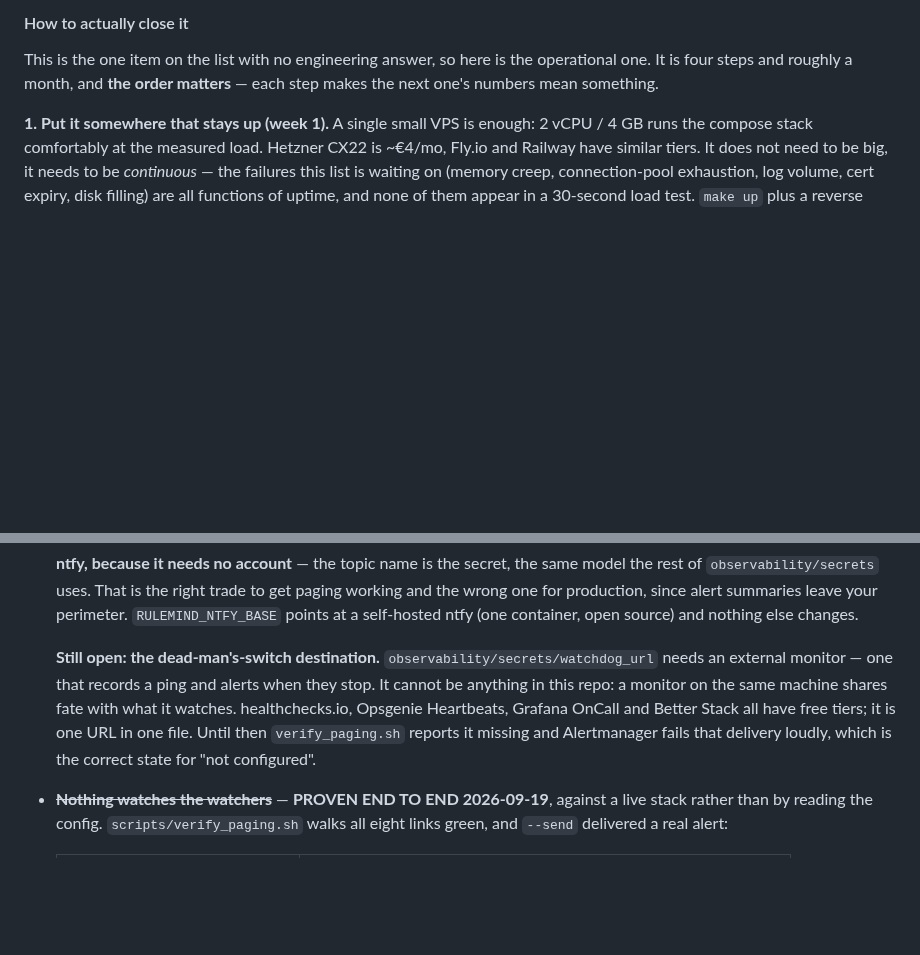
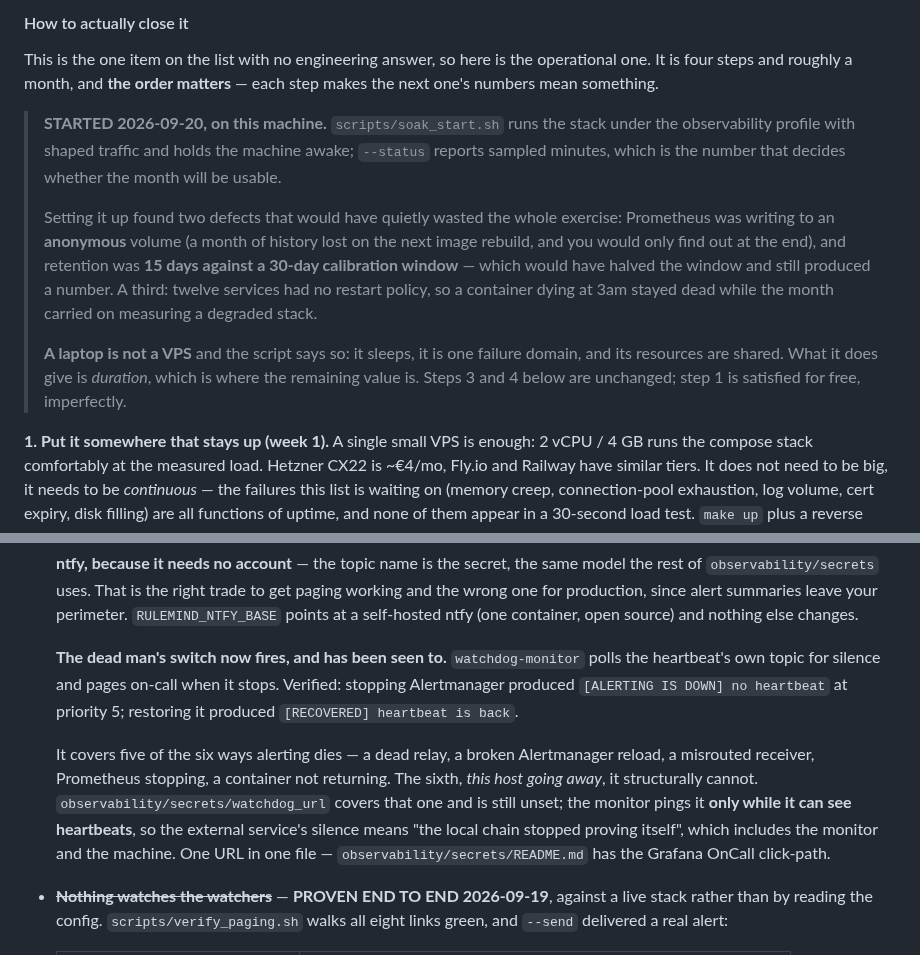
Before and after one commit to tanmayiift/rulemind-ai, a Markdown page: docs/PRODUCTION-READINESS.md, 2 parts joined by grey strips. Drawn GitHub-style; blank space fills up the shorter version.

Commit message:
docs: the month has started, and the dead man's switch fires [skip ci]
Co-Authored-By: Claude Opus 5 <noreply@anthropic.com>

```diff
--- a/docs/PRODUCTION-READINESS.md
+++ b/docs/PRODUCTION-READINESS.md
@@ -250,6 +250,21 @@ Nobody has run this against real users. That part cannot be closed from here.
 This is the one item on the list with no engineering answer, so here is the operational one. It
 is four steps and roughly a month, and **the order matters** — each step makes the next one's
 numbers mean something.
+
+> **STARTED 2026-09-20, on this machine.** `scripts/soak_start.sh` runs the stack under the
+> observability profile with shaped traffic and holds the machine awake; `--status` reports
+> sampled minutes, which is the number that decides whether the month will be usable.
+>
+> Setting it up found two defects that would have quietly wasted the whole exercise: Prometheus
+> was writing to an **anonymous** volume (a month of history lost on the next image rebuild, and
+> you would only find out at the end), and retention was **15 days against a 30-day calibration
+> window** — which would have halved the window and still produced a number. A third: twelve
+> services had no restart policy, so a container dying at 3am stayed dead while the month carried
+> on measuring a degraded stack.
+>
+> **A laptop is not a VPS** and the script says so: it sleeps, it is one failure domain, and its
+> resources are shared. What it does give is *duration*, which is where the remaining value is.
+> Steps 3 and 4 below are unchanged; step 1 is satisfied for free, imperfectly.
 
 **1. Put it somewhere that stays up (week 1).** A single small VPS is enough: 2 vCPU / 4 GB runs
 the compose stack comfortably at the measured load. Hetzner CX22 is ~€4/mo, Fly.io and Railway
@@ -514,12 +529,18 @@ hardware is a gate that gets disabled.
   one for production, since alert summaries leave your perimeter. `RULEMIND_NTFY_BASE` points at
   a self-hosted ntfy (one container, open source) and nothing else changes.
 
-  **Still open: the dead-man's-switch destination.** `observability/secrets/watchdog_url` needs
-  an external monitor — one that records a ping and alerts when they stop. It cannot be anything
-  in this repo: a monitor on the same machine shares fate with what it watches. healthchecks.io,
-  Opsgenie Heartbeats, Grafana OnCall and Better Stack all have free tiers; it is one URL in one
-  file. Until then `verify_paging.sh` reports it missing and Alertmanager fails that delivery
-  loudly, which is the correct state for "not configured".
+  **The dead man's switch now fires, and has been seen to.** `watchdog-monitor` polls the
+  heartbeat's own topic for silence and pages on-call when it stops. Verified: stopping
+  Alertmanager produced `[ALERTING IS DOWN] no heartbeat` at priority 5; restoring it produced
+  `[RECOVERED] heartbeat is back`.
+
+  It covers five of the six ways alerting dies — a dead relay, a broken Alertmanager reload, a
+  misrouted receiver, Prometheus stopping, a container not returning. The sixth, *this host going
+  away*, it structurally cannot. `observability/secrets/watchdog_url` covers that one and is
+  still unset; the monitor pings it **only while it can see heartbeats**, so the external
+  service's silence means "the local chain stopped proving itself", which includes the monitor
+  and the machine. One URL in one file — `observability/secrets/README.md` has the Grafana OnCall
+  click-path.
 
 - ~~**Nothing watches the watchers**~~ — **PROVEN END TO END 2026-09-19**, against a live stack
   rather than by reading the config. `scripts/verify_paging.sh` walks all eight links green, and
```
